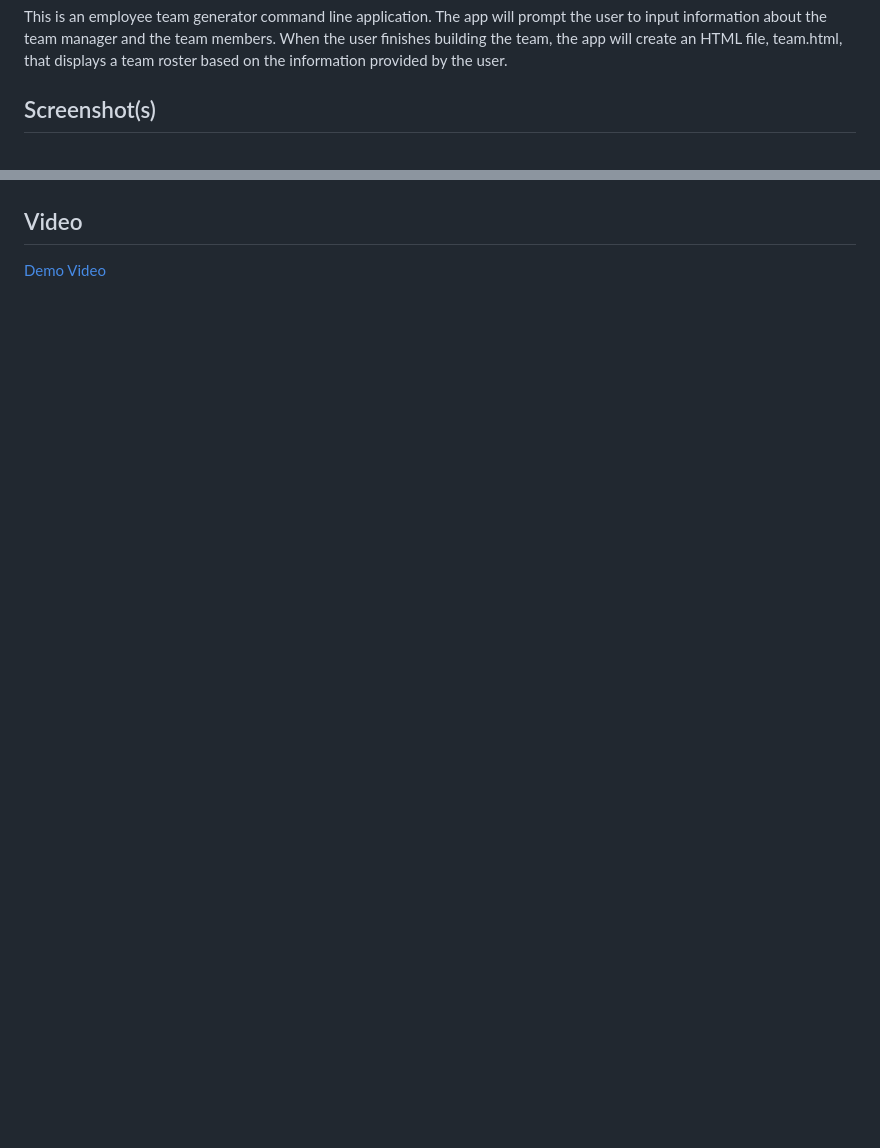
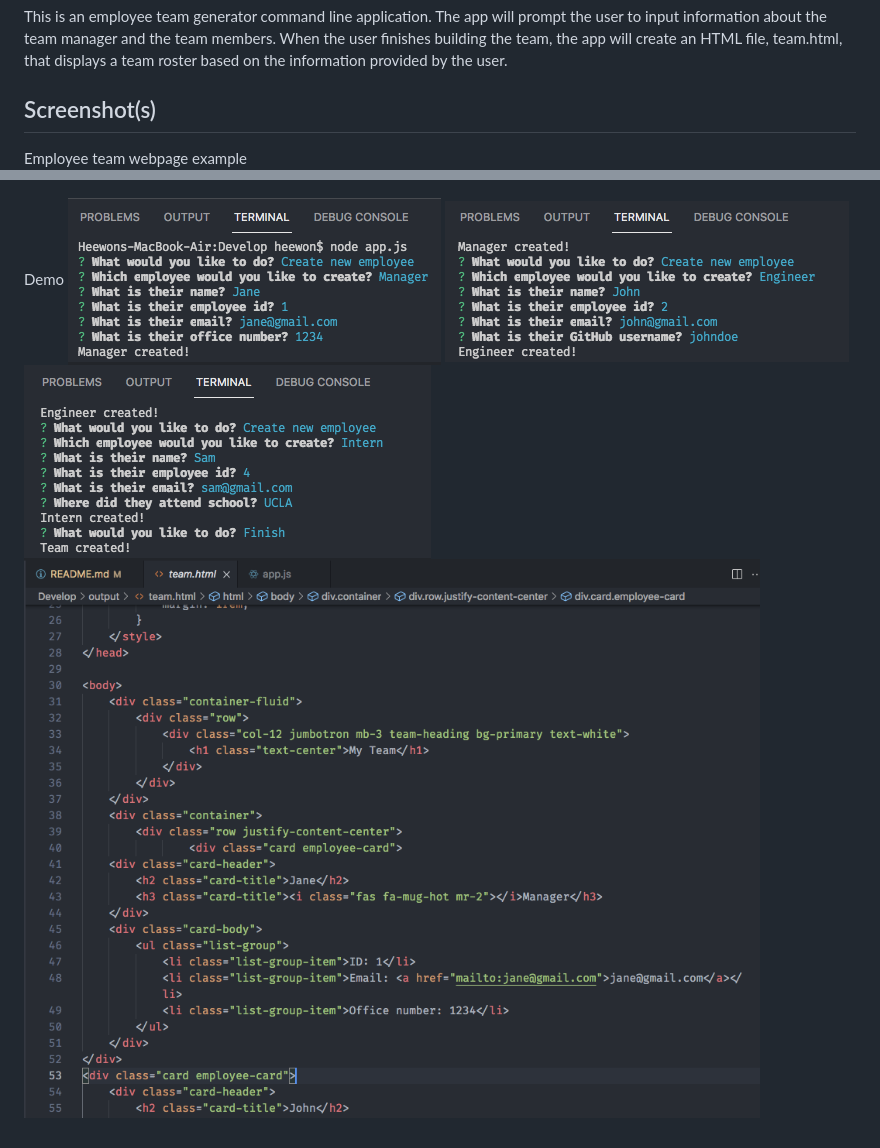
Before and after one commit to remireems/EmployeeSummaryInfo, a Markdown page: README.md, 2 parts joined by grey strips. GitHub-like rendering; pictures changed too: screenshots/demo1.png (added), screenshots/demo2.png (added), screenshots/demo3.png (added); blank space fills up the shorter version.

Commit message:
delete video, added screenshots, updated readme

```diff
--- a/README.md
+++ b/README.md
@@ -2,8 +2,12 @@
 This is an employee team generator command line application. The app will prompt the user to input information about the team manager and the team members. When the user finishes building the team, the app will create an HTML file, team.html, that displays a team roster based on the information provided by the user.
 
 ## Screenshot(s)
+Employee team webpage example
 ![Employee team generator 1](./screenshots/ESI1.png)
 ![Employee team generator 2](./screenshots/ESI2.png)
 
-## Video
-[Demo Video](./video/demoVideo.mp4)
+Demo
+![Demo 1](./screenshots/demo1.png)
+![Demo 2](./screenshots/demo2.png)
+![Demo 3](./screenshots/demo3.png)
+![Demo 4](./screenshots/demo4.png)
```
